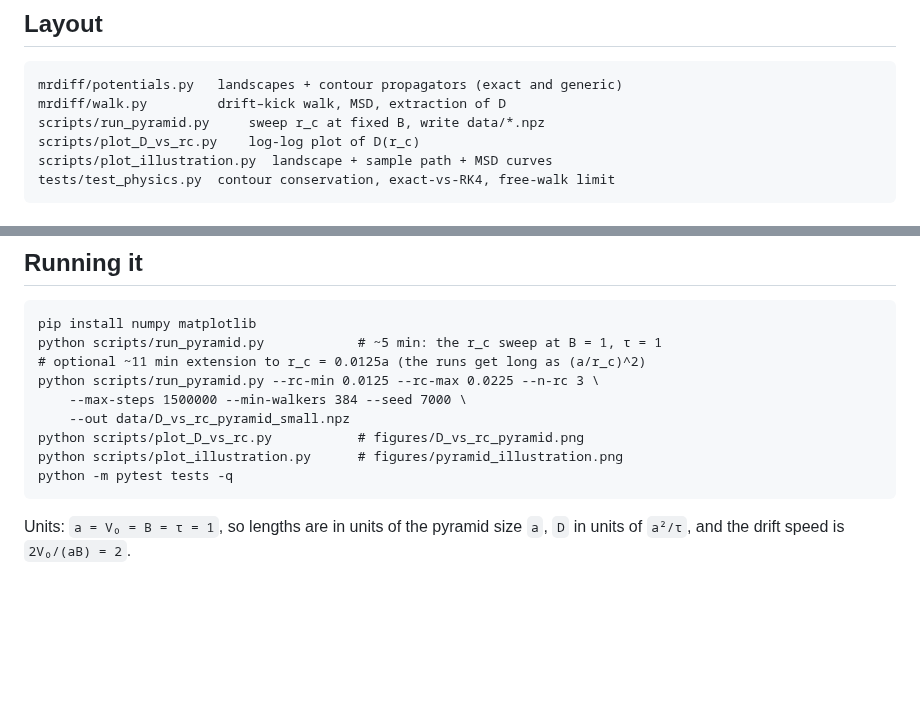
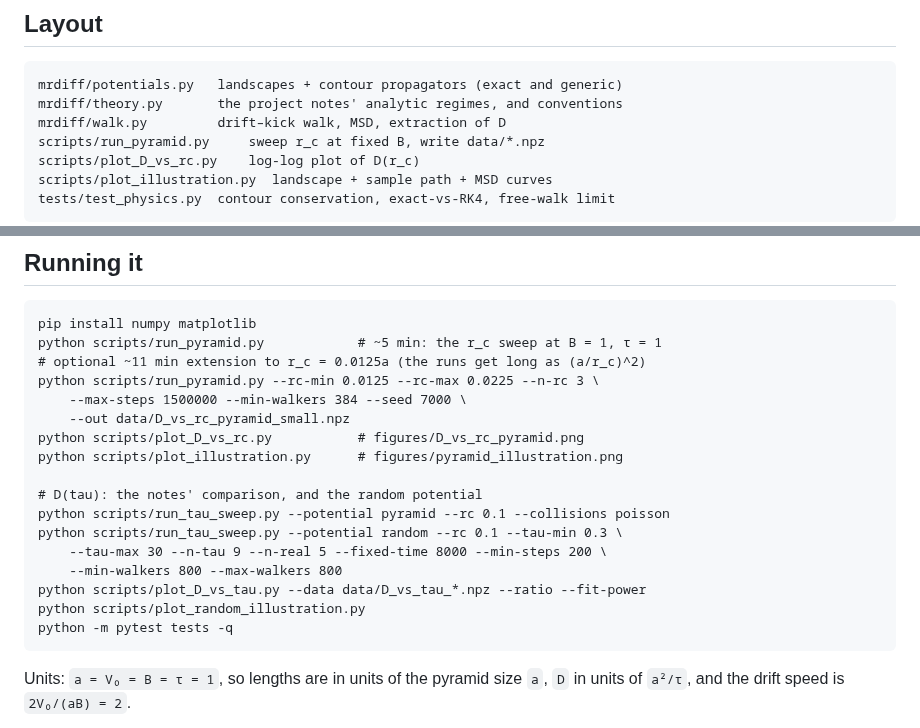
Before and after one commit to calvinpozderac-claude/magnetoresistance, a Markdown page: README.md, 2 parts joined by grey strips. GitHub-like rendering; blank space fills up the shorter version.

````diff
--- a/README.md
+++ b/README.md
@@ -59,6 +59,7 @@ after every substep, which conserves `V` to round-off; `Sinusoid` exercises it.
 
 ```
 mrdiff/potentials.py   landscapes + contour propagators (exact and generic)
+mrdiff/theory.py       the project notes' analytic regimes, and conventions
 mrdiff/walk.py         drift–kick walk, MSD, extraction of D
 scripts/run_pyramid.py     sweep r_c at fixed B, write data/*.npz
 scripts/plot_D_vs_rc.py    log-log plot of D(r_c)
@@ -77,6 +78,14 @@ python scripts/run_pyramid.py --rc-min 0.0125 --rc-max 0.0225 --n-rc 3 \
     --out data/D_vs_rc_pyramid_small.npz
 python scripts/plot_D_vs_rc.py           # figures/D_vs_rc_pyramid.png
 python scripts/plot_illustration.py      # figures/pyramid_illustration.png
+
+# D(tau): the notes' comparison, and the random potential
+python scripts/run_tau_sweep.py --potential pyramid --rc 0.1 --collisions poisson
+python scripts/run_tau_sweep.py --potential random --rc 0.1 --tau-min 0.3 \
+    --tau-max 30 --n-tau 9 --n-real 5 --fixed-time 8000 --min-steps 200 \
+    --min-walkers 800 --max-walkers 800
+python scripts/plot_D_vs_tau.py --data data/D_vs_tau_*.npz --ratio --fit-power
+python scripts/plot_random_illustration.py
 python -m pytest tests -q
 ```
 
````
Also changed, not shown: other parts of README.md (+64 -0 lines), figures/D_vs_tau_random.png (added), 4 other files.
